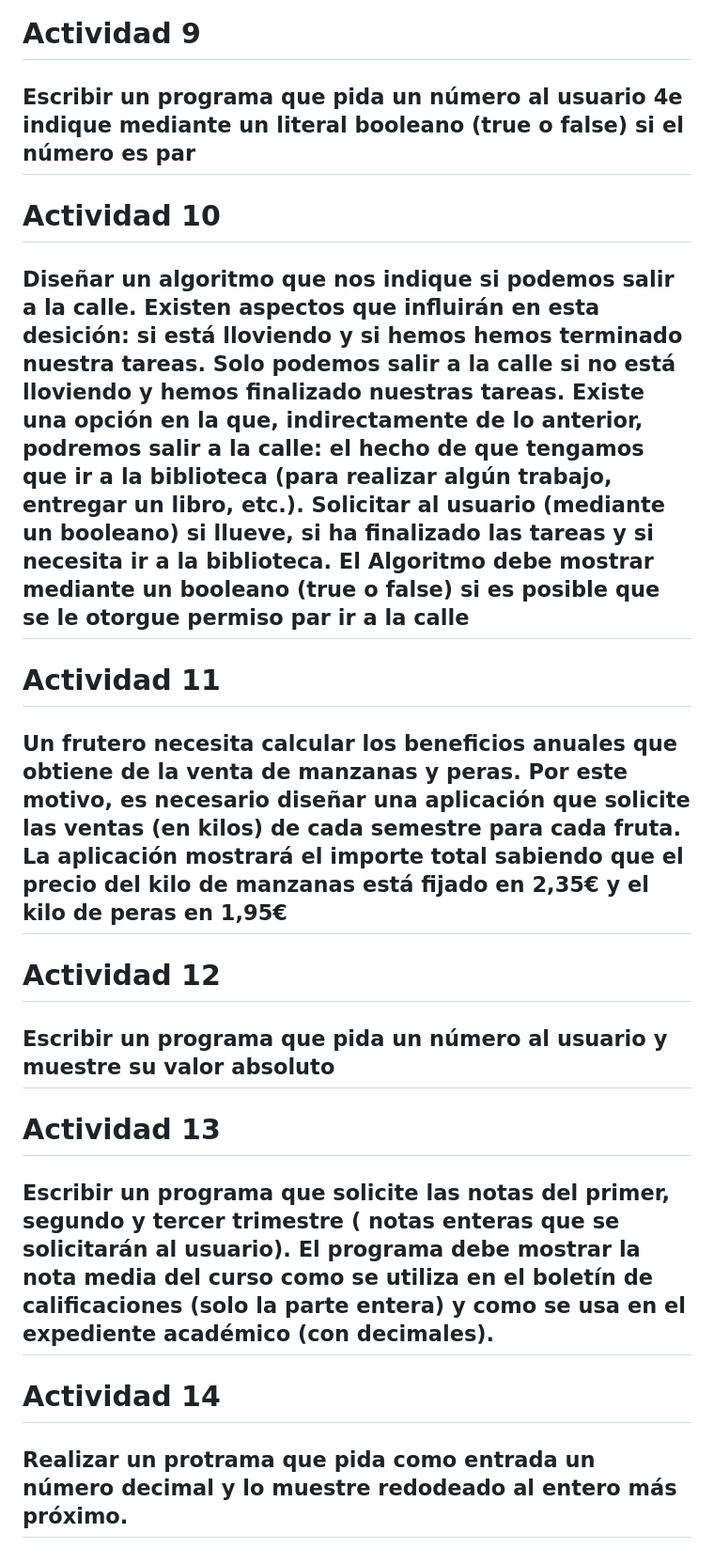
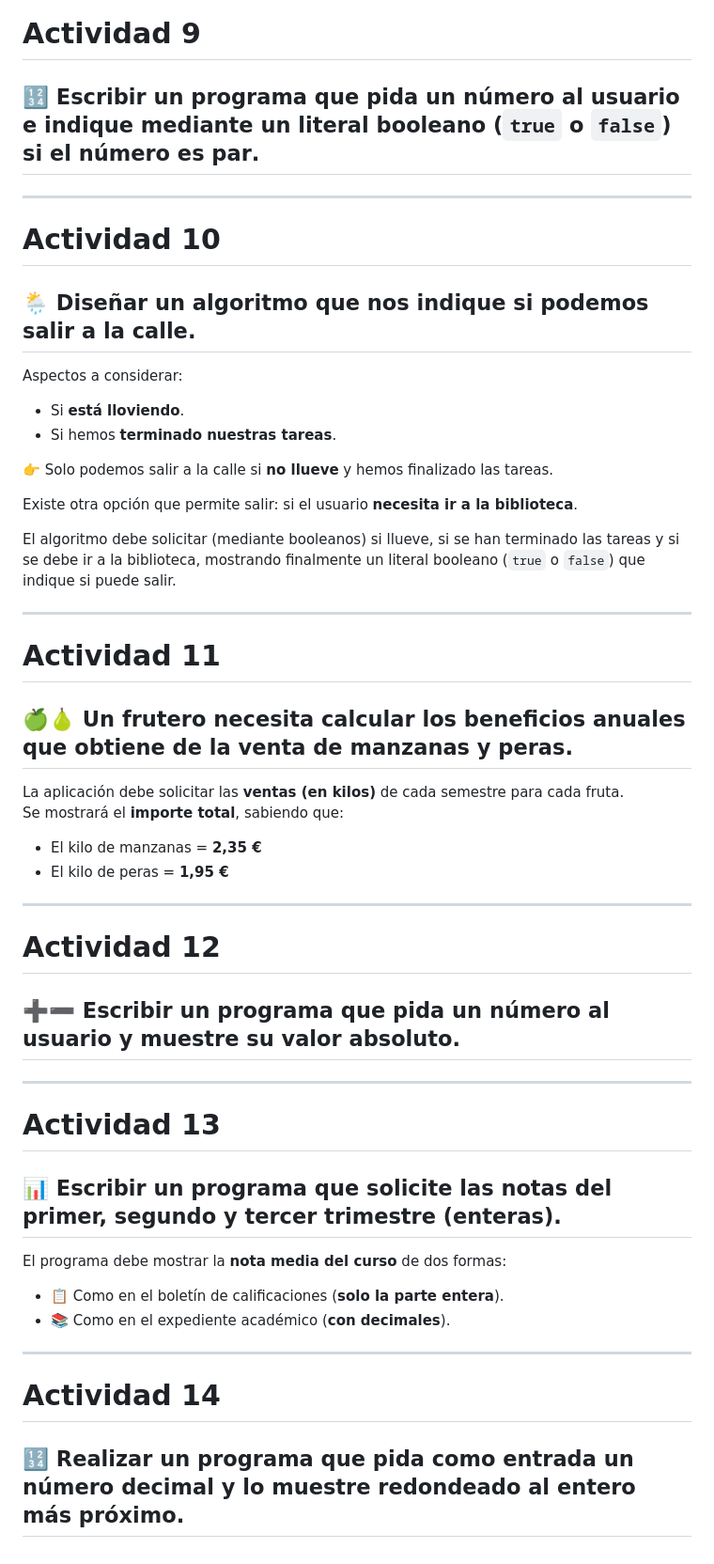
Before and after one commit to profeInformatica101/programacion, a Markdown page: actividades/unidad1.md, the part around the change printed below. Shown: that part at 94% size. Drawn GitHub-style.

```diff
--- a/actividades/unidad1.md
+++ b/actividades/unidad1.md
@@ -29,18 +49,44 @@
 
 # Actividad 9
-## Escribir un programa que pida un número al usuario 4e indique mediante un literal booleano (true o false) si el número es par
+## 🔢 Escribir un programa que pida un **número al usuario** e indique mediante un literal booleano (`true` o `false`) si el número es **par**.
+
+---
 
 # Actividad 10
-## Diseñar un algoritmo que nos indique si podemos salir a la calle. Existen aspectos que influirán en esta desición: si está lloviendo y si hemos hemos terminado nuestra tareas. Solo podemos salir a la calle si no está lloviendo y hemos finalizado nuestras tareas. Existe una opción en la que, indirectamente de lo anterior, podremos salir a la calle: el hecho de que tengamos que ir a la biblioteca (para realizar algún trabajo, entregar un libro, etc.). Solicitar al usuario (mediante un booleano) si llueve, si ha finalizado las tareas y si necesita ir a la biblioteca. El Algoritmo debe mostrar mediante un booleano (true o false) si es posible que se le otorgue permiso par ir a la calle
+## 🌦️ Diseñar un algoritmo que nos indique si podemos **salir a la calle**.
+Aspectos a considerar:
+- Si **está lloviendo**.
+- Si hemos **terminado nuestras tareas**.
+
+👉 Solo podemos salir a la calle si **no llueve** y hemos finalizado las tareas.
+
+Existe otra opción que permite salir: si el usuario **necesita ir a la biblioteca**.
+
+El algoritmo debe solicitar (mediante booleanos) si llueve, si se han terminado las tareas y si se debe ir a la biblioteca, mostrando finalmente un literal booleano (`true` o `false`) que indique si puede salir.
+
+---
 
 # Actividad 11
-## Un frutero necesita calcular los beneficios anuales que obtiene de la venta de manzanas y peras. Por este motivo, es necesario diseñar una aplicación que solicite las ventas (en kilos) de cada semestre para cada fruta. La aplicación mostrará el importe total sabiendo que el precio del kilo de manzanas está fijado en 2,35€ y el kilo de peras en 1,95€
+## 🍏🍐 Un frutero necesita calcular los **beneficios anuales** que obtiene de la venta de **manzanas** y **peras**.
+La aplicación debe solicitar las **ventas (en kilos)** de cada semestre para cada fruta.
+Se mostrará el **importe total**, sabiendo que:
+- El kilo de manzanas = **2,35 €**
+- El kilo de peras = **1,95 €**
+
+---
 
 # Actividad 12
-## Escribir un programa que pida un número al usuario y muestre su valor absoluto
+## ➕➖ Escribir un programa que pida un **número** al usuario y muestre su **valor absoluto**.
+
+---
 
 # Actividad 13
-## Escribir un programa que solicite las notas del primer, segundo y tercer trimestre ( notas enteras que se solicitarán al usuario). El programa debe mostrar la nota media del curso como se utiliza en el boletín de calificaciones (solo la parte entera) y como se usa en el expediente académico (con decimales).
+## 📊 Escribir un programa que solicite las **notas del primer, segundo y tercer trimestre** (enteras).
+El programa debe mostrar la **nota media del curso** de dos formas:
+- 📋 Como en el boletín de calificaciones (**solo la parte entera**).
+- 📚 Como en el expediente académico (**con decimales**).
+
+---
 
 # Actividad 14
-## Realizar un protrama que pida como entrada un número decimal y lo muestre redodeado al entero más próximo.
+## 🔢 Realizar un programa que pida como entrada un **número decimal** y lo muestre **redondeado al entero más próximo**.
```
Also changed, not shown: other parts of actividades/unidad1.md (+29 -9 lines).
